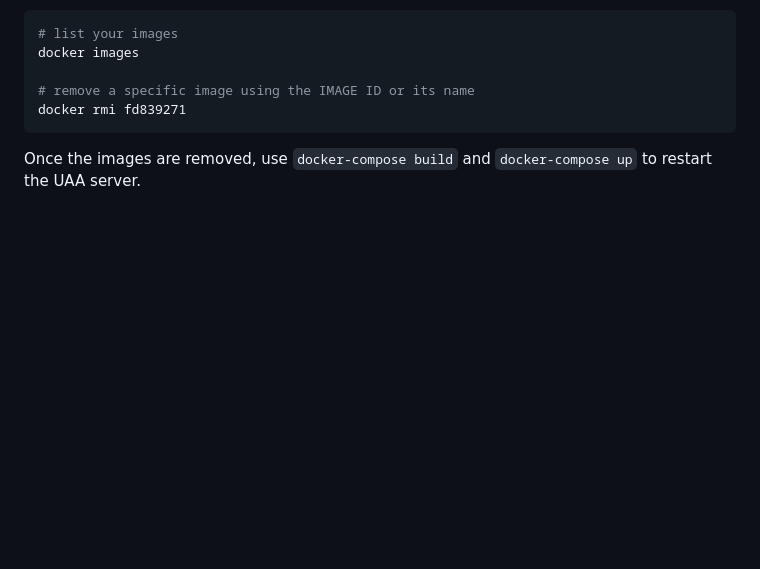
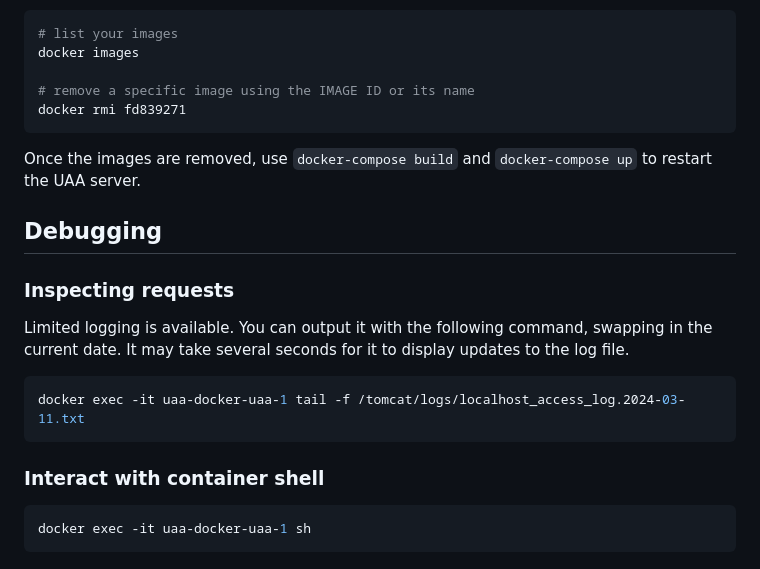
Before and after one commit to cloud-gov/cg-ui, a Markdown page: uaa-docker/README.md, the part around the change. GitHub-like rendering; blank space fills up the shorter version.

Commit message:
adds debug info to uaa docker readme

````diff
--- a/uaa-docker/README.md
+++ b/uaa-docker/README.md
@@ -89,3 +89,19 @@ docker rmi fd839271
 ```
 
 Once the images are removed, use `docker-compose build` and `docker-compose up` to restart the UAA server.
+
+## Debugging
+
+### Inspecting requests
+
+Limited logging is available. You can output it with the following command, swapping in the current date. It may take several seconds for it to display updates to the log file.
+
+```bash
+docker exec -it uaa-docker-uaa-1 tail -f /tomcat/logs/localhost_access_log.2024-03-11.txt
+```
+
+### Interact with container shell
+
+```bash
+docker exec -it uaa-docker-uaa-1 sh
+```
````
